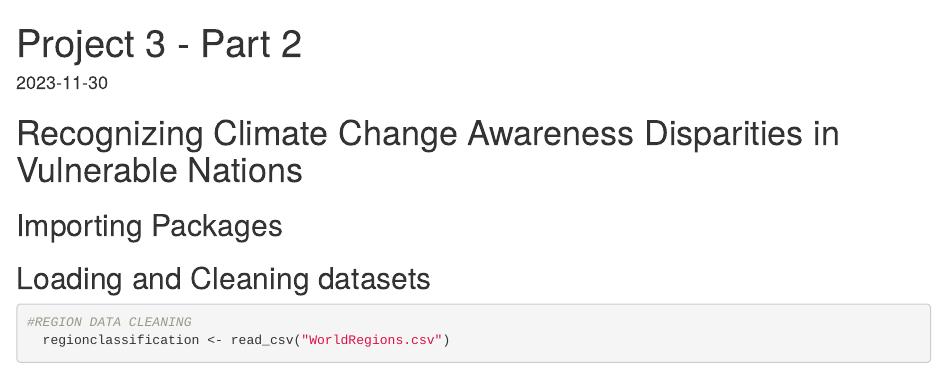
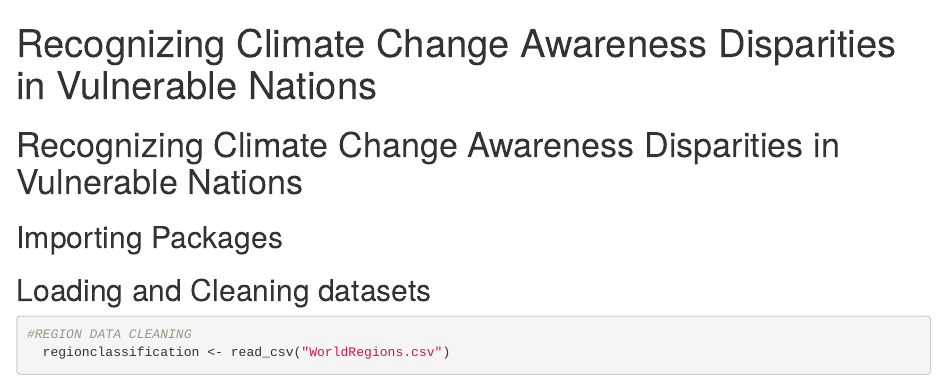
Before and after one commit to samirakh2/Recognizing-Climate-Change-Awareness-Disparities-in-Vulnerable-Nations-, an R Markdown document (Project 3 - Part 2.Rmd): the page in a window 1100 px wide, from its top. Rendered offline with R 4.5, knitr and Pandoc, with nearby package versions; some code elsewhere in the file could not run offline.

Commit message:
Recognizing Climate Change Awareness Disparities in Vulnerable Nations

````diff
--- a/Project 3 - Part 2.Rmd
+++ b/Project 3 - Part 2.Rmd
@@ -1,7 +1,5 @@
 ---
-title: "Project 3 - Part 2"
-output: html_document
-date: "2023-11-30"
+title: " Recognizing Climate Change Awareness Disparities in Vulnerable Nations"
 ---
 
 ```{r setup, include=FALSE}
````
